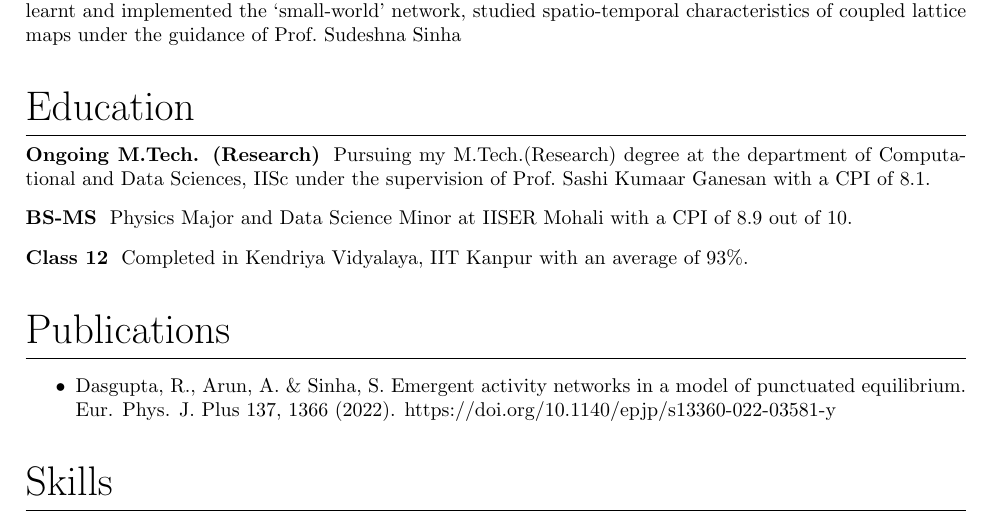
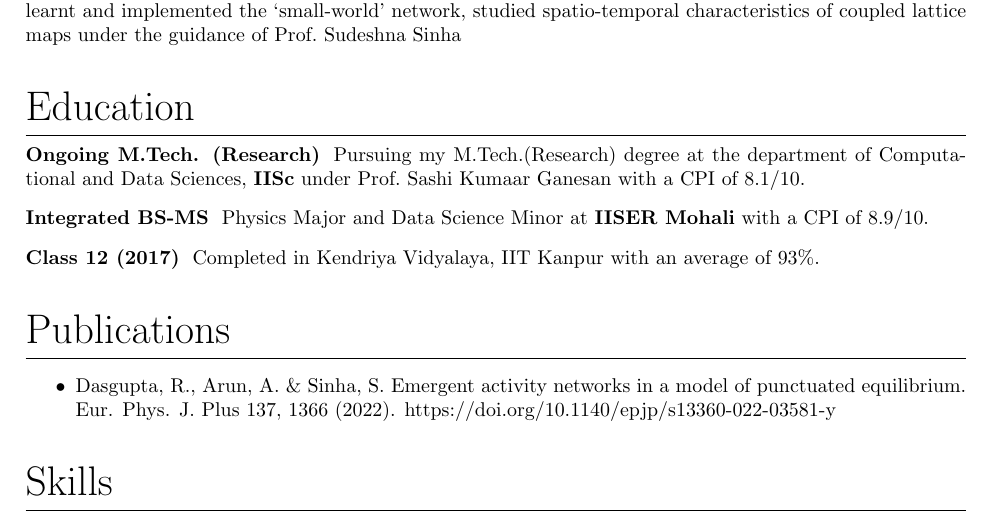
Before and after one commit to rajarshi99/rajarshi99.github.io, a LaTeX CV (resume/Resume.tex): part of the page, cut so that both start at the same text. Compiled offline with pdfLaTeX.

Commit message:
Formatting

```diff
--- a/resume/Resume.tex
+++ b/resume/Resume.tex
@@ -89,15 +89,15 @@ under the guidance of Prof.~Sudeshna Sinha
 
 \subsection{Ongoing M.Tech. (Research)}
 Pursuing my M.Tech.(Research) degree at the
-department of Computational and Data Sciences, IISc
-under the supervision of Prof.~Sashi Kumaar Ganesan
-with a CPI of 8.1.
+department of Computational and Data Sciences, {\bf IISc}
+under Prof.~Sashi Kumaar Ganesan
+with a CPI of $8.1 / 10$.
 
-\subsection{BS-MS}
+\subsection{Integrated BS-MS}
 Physics Major and Data Science Minor
-at IISER Mohali with a CPI of 8.9 out of 10.
+at {\bf IISER Mohali} with a CPI of $8.9 / 10$.
 
-\subsection{Class 12}
+\subsection{Class 12 (2017)}
 Completed in Kendriya Vidyalaya, IIT Kanpur
 with an average of 93\%.
 
```
Also changed, not shown: resume/Resume.pdf.
